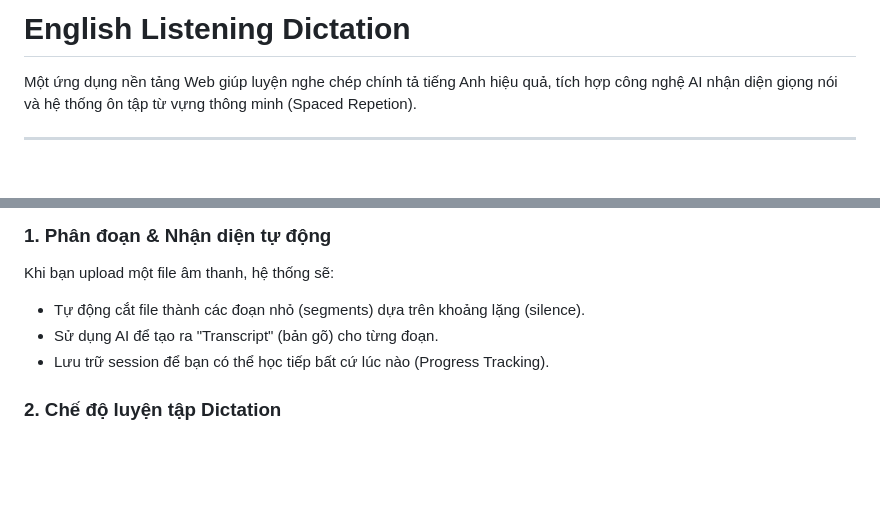
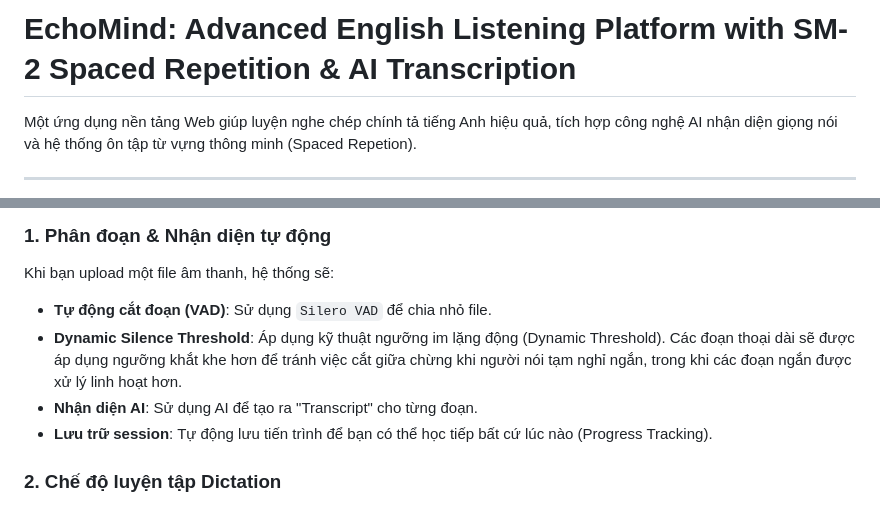
Before and after one commit to hoanglvuit/EchomindDictation, a Markdown page: README.md, 2 parts joined by grey strips. GitHub-like rendering; blank space fills up the shorter version.

```diff
--- a/README.md
+++ b/README.md
@@ -1,4 +1,4 @@
-# English Listening Dictation
+# EchoMind: Advanced English Listening Platform with SM-2 Spaced Repetition & AI Transcription
 
 Một ứng dụng nền tảng Web giúp luyện nghe chép chính tả tiếng Anh hiệu quả, tích hợp công nghệ AI nhận diện giọng nói và hệ thống ôn tập từ vựng thông minh (Spaced Repetion).
 
@@ -27,9 +27,10 @@ Dự án được xây dựng với mô hình Client-Server tách biệt:
 
 ### 1. Phân đoạn & Nhận diện tự động
 Khi bạn upload một file âm thanh, hệ thống sẽ:
-- Tự động cắt file thành các đoạn nhỏ (segments) dựa trên khoảng lặng (silence).
-- Sử dụng AI để tạo ra "Transcript" (bản gõ) cho từng đoạn.
-- Lưu trữ session để bạn có thể học tiếp bất cứ lúc nào (Progress Tracking).
+- **Tự động cắt đoạn (VAD)**: Sử dụng `Silero VAD` để chia nhỏ file.
+- **Dynamic Silence Threshold**: Áp dụng kỹ thuật ngưỡng im lặng động (Dynamic Threshold). Các đoạn thoại dài sẽ được áp dụng ngưỡng khắt khe hơn để tránh việc cắt giữa chừng khi người nói tạm nghỉ ngắn, trong khi các đoạn ngắn được xử lý linh hoạt hơn.
+- **Nhận diện AI**: Sử dụng AI để tạo ra "Transcript" cho từng đoạn.
+- **Lưu trữ session**: Tự động lưu tiến trình để bạn có thể học tiếp bất cứ lúc nào (Progress Tracking).
 
 ### 2. Chế độ luyện tập Dictation
 - Nghe từng đoạn âm thanh và gõ lại nội dung.
```
